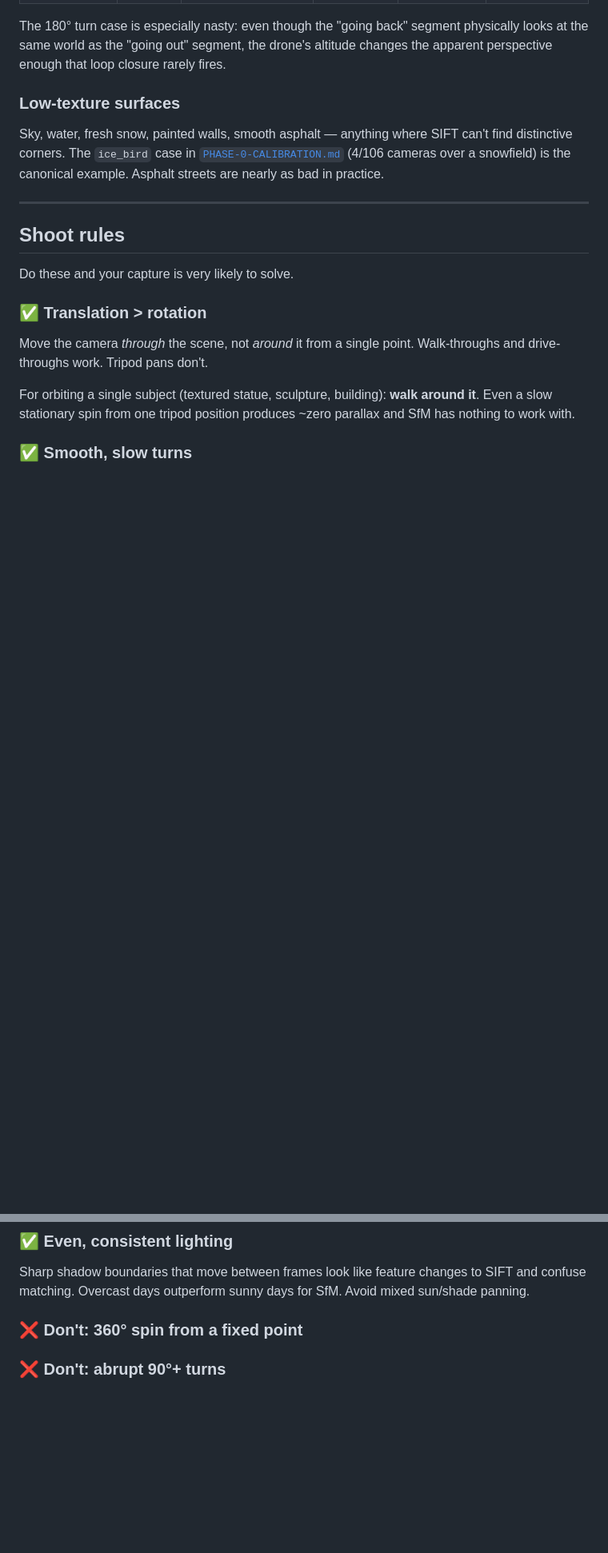
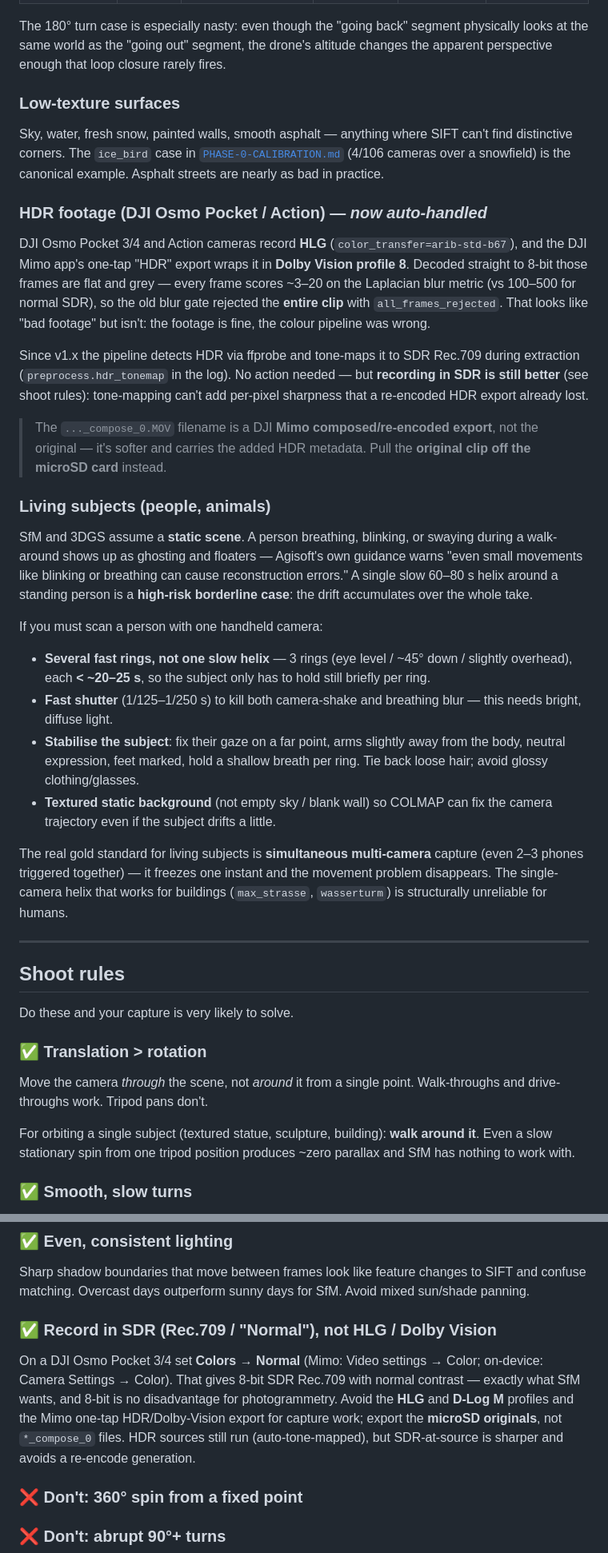
Before and after one commit to johannes-kaindl/autosplat, a Markdown page: pipeline/docs/CAPTURE-GUIDE.md, 2 parts joined by grey strips. Shown at 80% size. GitHub-like rendering; blank space fills up the shorter version.

Commit message:
docs(capture-guide): HDR (DJI HLG/Dolby Vision) handling + living-subject scanning
Document the now-auto-handled HDR tone-mapping path (why flat HLG/DoVi footage
used to trip the blur gate, and that the pipeline now detects + tone-maps it),
plus a "record in SDR / Normal" shoot rule. Add a living-subjects section:
people breathing/swaying break the static-scene assumption — recommend several
fast rings over one slow helix, fast shutter, subject stabilisation, and note
synchronous multi-camera as the real gold standard.

Co-Authored-By: Claude Opus 4.8 (1M context) <noreply@anthropic.com>

```diff
--- a/pipeline/docs/CAPTURE-GUIDE.md
+++ b/pipeline/docs/CAPTURE-GUIDE.md
@@ -37,6 +37,27 @@ The 180° turn case is especially nasty: even though the "going back" segment ph
 
 Sky, water, fresh snow, painted walls, smooth asphalt — anything where SIFT can't find distinctive corners. The `ice_bird` case in [`PHASE-0-CALIBRATION.md`](PHASE-0-CALIBRATION.md) (4/106 cameras over a snowfield) is the canonical example. Asphalt streets are nearly as bad in practice.
 
+### HDR footage (DJI Osmo Pocket / Action) — *now auto-handled*
+
+DJI Osmo Pocket 3/4 and Action cameras record **HLG** (`color_transfer=arib-std-b67`), and the DJI Mimo app's one-tap "HDR" export wraps it in **Dolby Vision profile 8**. Decoded straight to 8-bit those frames are flat and grey — every frame scores ~3–20 on the Laplacian blur metric (vs 100–500 for normal SDR), so the old blur gate rejected the **entire clip** with `all_frames_rejected`. That looks like "bad footage" but isn't: the footage is fine, the colour pipeline was wrong.
+
+Since v1.x the pipeline detects HDR via ffprobe and tone-maps it to SDR Rec.709 during extraction (`preprocess.hdr_tonemap` in the log). No action needed — but **recording in SDR is still better** (see shoot rules): tone-mapping can't add per-pixel sharpness that a re-encoded HDR export already lost.
+
+> The `..._compose_0.MOV` filename is a DJI **Mimo composed/re-encoded export**, not the original — it's softer and carries the added HDR metadata. Pull the **original clip off the microSD card** instead.
+
+### Living subjects (people, animals)
+
+SfM and 3DGS assume a **static scene**. A person breathing, blinking, or swaying during a walk-around shows up as ghosting and floaters — Agisoft's own guidance warns "even small movements like blinking or breathing can cause reconstruction errors." A single slow 60–80 s helix around a standing person is a **high-risk borderline case**: the drift accumulates over the whole take.
+
+If you must scan a person with one handheld camera:
+
+- **Several fast rings, not one slow helix** — 3 rings (eye level / ~45° down / slightly overhead), each **< ~20–25 s**, so the subject only has to hold still briefly per ring.
+- **Fast shutter** (1/125–1/250 s) to kill both camera-shake and breathing blur — this needs bright, diffuse light.
+- **Stabilise the subject**: fix their gaze on a far point, arms slightly away from the body, neutral expression, feet marked, hold a shallow breath per ring. Tie back loose hair; avoid glossy clothing/glasses.
+- **Textured static background** (not empty sky / blank wall) so COLMAP can fix the camera trajectory even if the subject drifts a little.
+
+The real gold standard for living subjects is **simultaneous multi-camera** capture (even 2–3 phones triggered together) — it freezes one instant and the movement problem disappears. The single-camera helix that works for buildings (`max_strasse`, `wasserturm`) is structurally unreliable for humans.
+
 ---
 
 ## Shoot rules
@@ -66,6 +87,10 @@ The subject needs feature corners — brick walls, foliage, stones, patterned ti
 ### ✅ Even, consistent lighting
 
 Sharp shadow boundaries that move between frames look like feature changes to SIFT and confuse matching. Overcast days outperform sunny days for SfM. Avoid mixed sun/shade panning.
+
+### ✅ Record in SDR (Rec.709 / "Normal"), not HLG / Dolby Vision
+
+On a DJI Osmo Pocket 3/4 set **Colors → Normal** (Mimo: Video settings → Color; on-device: Camera Settings → Color). That gives 8-bit SDR Rec.709 with normal contrast — exactly what SfM wants, and 8-bit is no disadvantage for photogrammetry. Avoid the **HLG** and **D-Log M** profiles and the Mimo one-tap HDR/Dolby-Vision export for capture work; export the **microSD originals**, not `*_compose_0` files. HDR sources still run (auto-tone-mapped), but SDR-at-source is sharper and avoids a re-encode generation.
 
 ### ❌ Don't: 360° spin from a fixed point
 ### ❌ Don't: abrupt 90°+ turns
```
